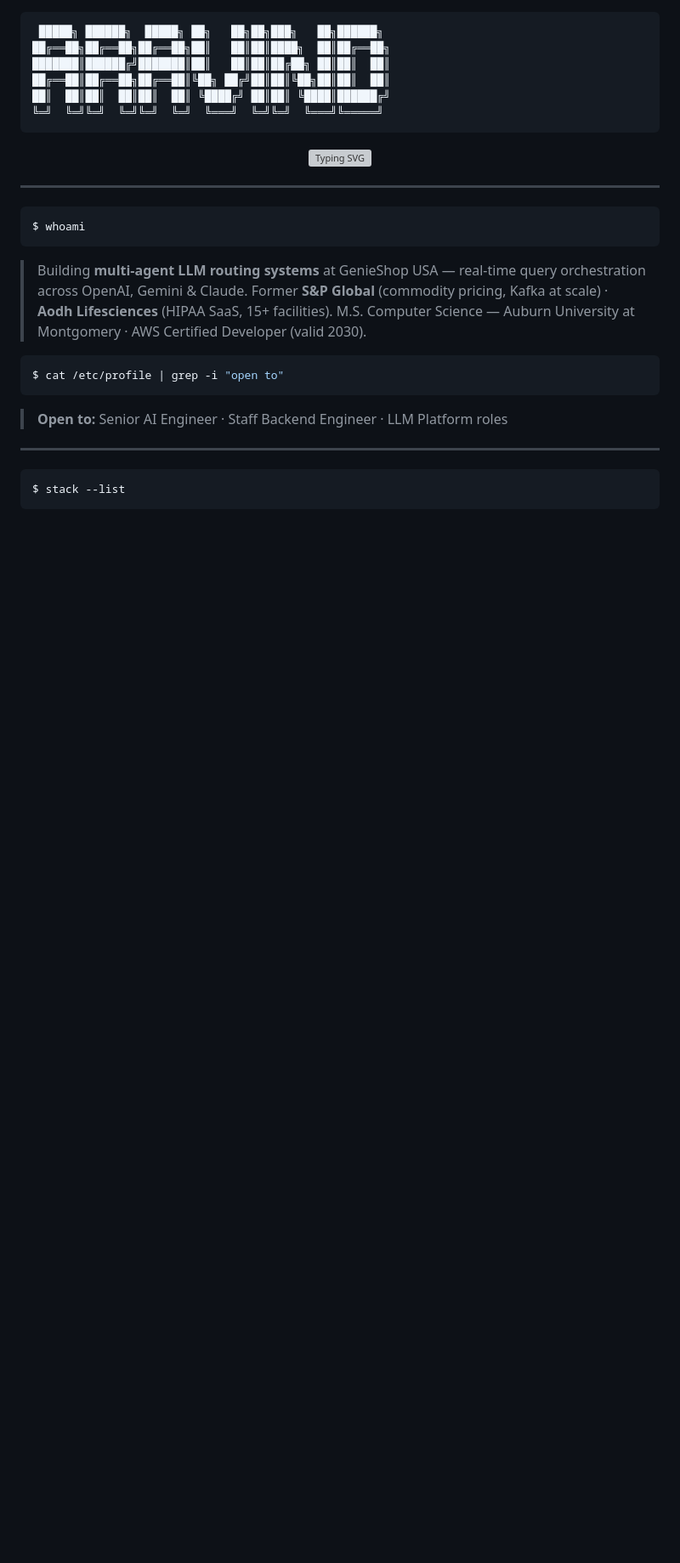
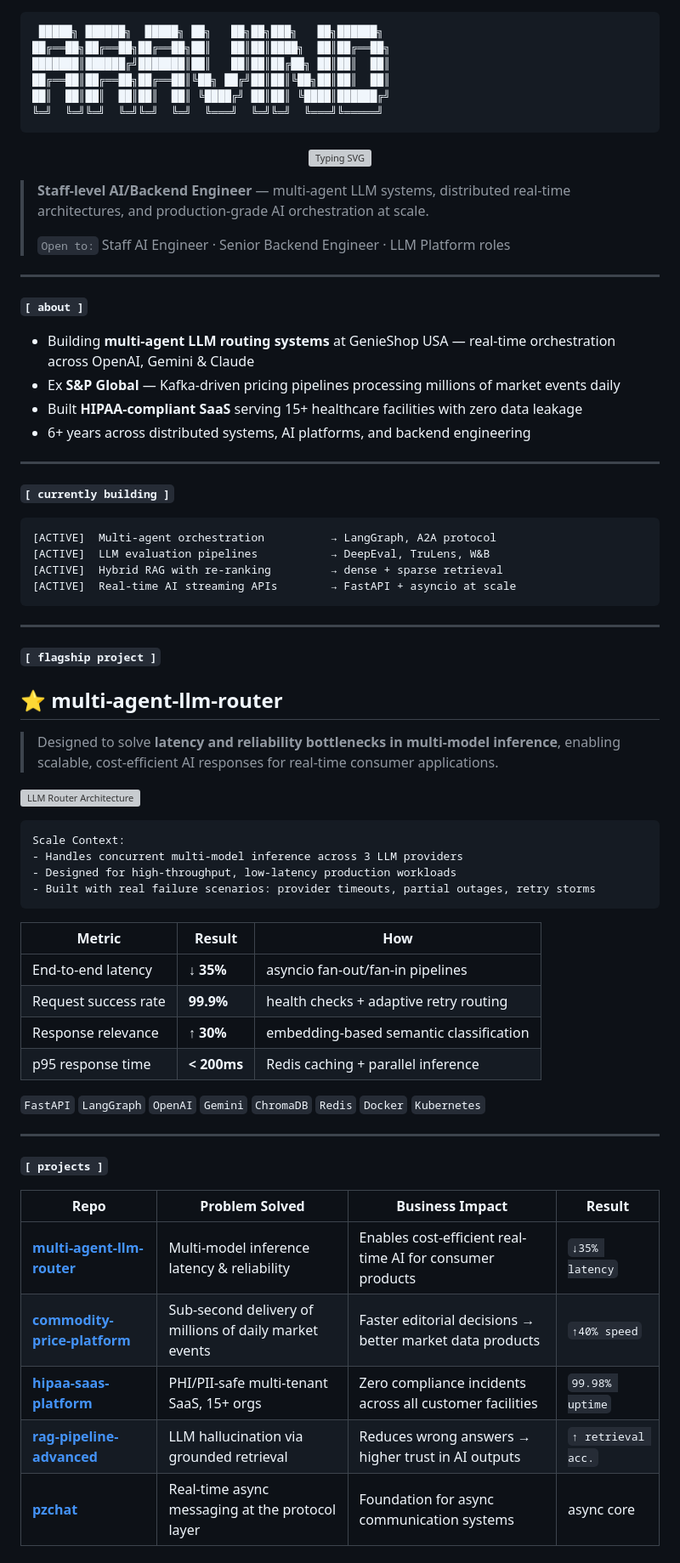
Before and after one commit to aravindponnala/aravindponnala, a Markdown page: README.md, the part around one of its changes. Shown at 85% size. GitHub-like rendering; blank space fills up the shorter version; grey boxes are pictures that could not be loaded.

````diff
--- a/README.md
+++ b/README.md
@@ -13,25 +13,65 @@
 
 </div>
 
----
-
-```bash
-$ whoami
-```
-
-> Building **multi-agent LLM routing systems** at GenieShop USA — real-time query orchestration across OpenAI, Gemini & Claude.
-> Former **S&P Global** (commodity pricing, Kafka at scale) · **Aodh Lifesciences** (HIPAA SaaS, 15+ facilities).
-> M.S. Computer Science — Auburn University at Montgomery · AWS Certified Developer (valid 2030).
-
-```bash
-$ cat /etc/profile | grep -i "open to"
-```
-
-> **Open to:** Senior AI Engineer · Staff Backend Engineer · LLM Platform roles
+> **Staff-level AI/Backend Engineer** — multi-agent LLM systems, distributed real-time architectures, and production-grade AI orchestration at scale.
+>
+> `Open to:` Staff AI Engineer · Senior Backend Engineer · LLM Platform roles
 
 ---
 
-```bash
-$ stack --list
+**`[ about ]`**
+
+- Building **multi-agent LLM routing systems** at GenieShop USA — real-time orchestration across OpenAI, Gemini & Claude
+- Ex **S&P Global** — Kafka-driven pricing pipelines processing millions of market events daily
+- Built **HIPAA-compliant SaaS** serving 15+ healthcare facilities with zero data leakage
+- 6+ years across distributed systems, AI platforms, and backend engineering
+
+---
+
+**`[ currently building ]`**
+
+```
+[ACTIVE]  Multi-agent orchestration          → LangGraph, A2A protocol
+[ACTIVE]  LLM evaluation pipelines           → DeepEval, TruLens, W&B
+[ACTIVE]  Hybrid RAG with re-ranking         → dense + sparse retrieval
+[ACTIVE]  Real-time AI streaming APIs        → FastAPI + asyncio at scale
 ```
 
+---
+
+**`[ flagship project ]`**
+
+## ⭐ multi-agent-llm-router
+
+> Designed to solve **latency and reliability bottlenecks in multi-model inference**, enabling scalable, cost-efficient AI responses for real-time consumer applications.
+
+![LLM Router Architecture](docs/llm-router-architecture.svg)
+
+```
+Scale Context:
+- Handles concurrent multi-model inference across 3 LLM providers
+- Designed for high-throughput, low-latency production workloads
+- Built with real failure scenarios: provider timeouts, partial outages, retry storms
+```
+
+| Metric | Result | How |
+|--------|--------|-----|
+| End-to-end latency | **↓ 35%** | asyncio fan-out/fan-in pipelines |
+| Request success rate | **99.9%** | health checks + adaptive retry routing |
+| Response relevance | **↑ 30%** | embedding-based semantic classification |
+| p95 response time | **< 200ms** | Redis caching + parallel inference |
+
+`FastAPI` `LangGraph` `OpenAI` `Gemini` `ChromaDB` `Redis` `Docker` `Kubernetes`
+
+---
+
+**`[ projects ]`**
+
+| Repo | Problem Solved | Business Impact | Result |
+|------|---------------|-----------------|--------|
+| **[multi-agent-llm-router](https://github.com/aravindponnala/multi-agent-llm-router)** | Multi-model inference latency & reliability | Enables cost-efficient real-time AI for consumer products | `↓35% latency` |
+| **[commodity-price-platform](https://github.com/aravindponnala/commodity-price-platform)** | Sub-second delivery of millions of daily market events | Faster editorial decisions → better market data products | `↑40% speed` |
+| **[hipaa-saas-platform](https://github.com/aravindponnala/hipaa-saas-platform)** | PHI/PII-safe multi-tenant SaaS, 15+ orgs | Zero compliance incidents across all customer facilities | `99.98% uptime` |
+| **[rag-pipeline-advanced](https://github.com/aravindponnala/rag-pipeline-advanced)** | LLM hallucination via grounded retrieval | Reduces wrong answers → higher trust in AI outputs | `↑ retrieval acc.` |
+| **[pzchat](https://github.com/aravindponnala/pzchat)** | Real-time async messaging at the protocol layer | Foundation for async communication systems | async core |
+
````
Also changed, not shown: other parts of README.md (+50 -56 lines).
